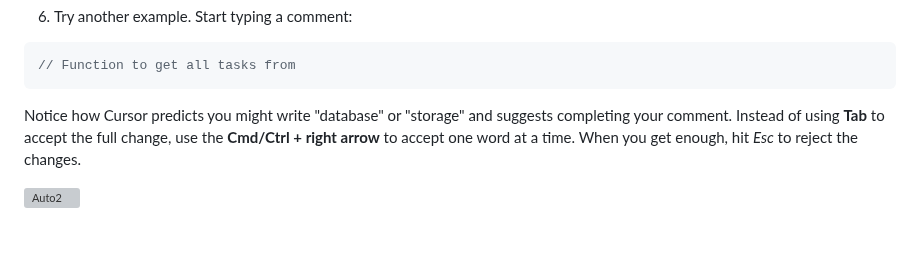
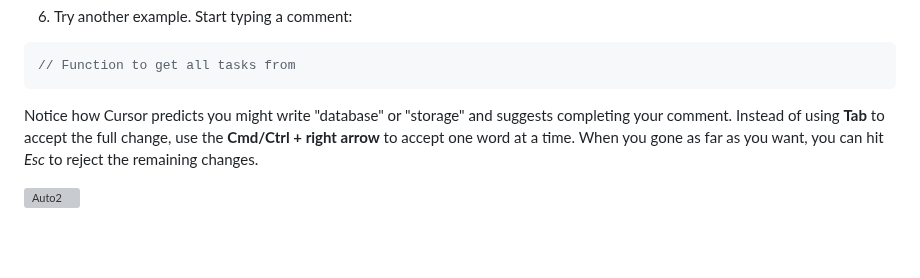
Before and after one commit to skillrepos/cursor, a Markdown page: labs.md, the part around one of its changes. GitHub-like rendering; grey boxes are pictures that could not be loaded.

````diff
--- a/labs.md
+++ b/labs.md
@@ -70,7 +70,7 @@ As you type, you should see **gray ghost text** appear - this is Cursor suggesti
 // Function to get all tasks from
 ```
 
-Notice how Cursor predicts you might write "database" or "storage" and suggests completing your comment. Instead of using **Tab** to accept the full change, use the **Cmd/Ctrl + right arrow** to accept one word at a time. When you get enough, hit *Esc* to reject the changes.
+Notice how Cursor predicts you might write "database" or "storage" and suggests completing your comment. Instead of using **Tab** to accept the full change, use the **Cmd/Ctrl + right arrow** to accept one word at a time. When you gone as far as you want, you can hit *Esc* to reject the remaining changes.
 
 
 ![Auto2](./images/cursor53.png?raw=true "Auto2")
````
Also changed, not shown: other parts of labs.md (+1 -1 lines).
